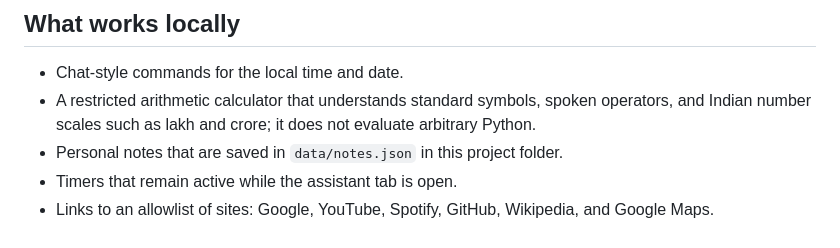
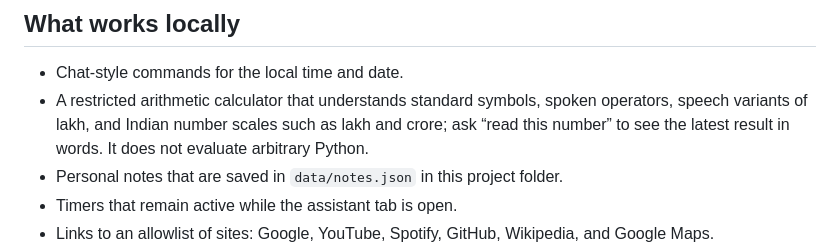
Before and after one commit to HET-BRAHMBHATT/Jarvis, a Markdown page: README.md, the part around the change. GitHub-like rendering.

Commit message:
Document calculator voice phrase support

```diff
--- a/README.md
+++ b/README.md
@@ -13,7 +13,7 @@ The app uses Python's standard library and browser features. It does not need a
 ## What works locally
 
 - Chat-style commands for the local time and date.
-- A restricted arithmetic calculator that understands standard symbols, spoken operators, and Indian number scales such as lakh and crore; it does not evaluate arbitrary Python.
+- A restricted arithmetic calculator that understands standard symbols, spoken operators, speech variants of lakh, and Indian number scales such as lakh and crore; ask “read this number” to see the latest result in words. It does not evaluate arbitrary Python.
 - Personal notes that are saved in `data/notes.json` in this project folder.
 - Timers that remain active while the assistant tab is open.
 - Links to an allowlist of sites: Google, YouTube, Spotify, GitHub, Wikipedia, and Google Maps.
```
